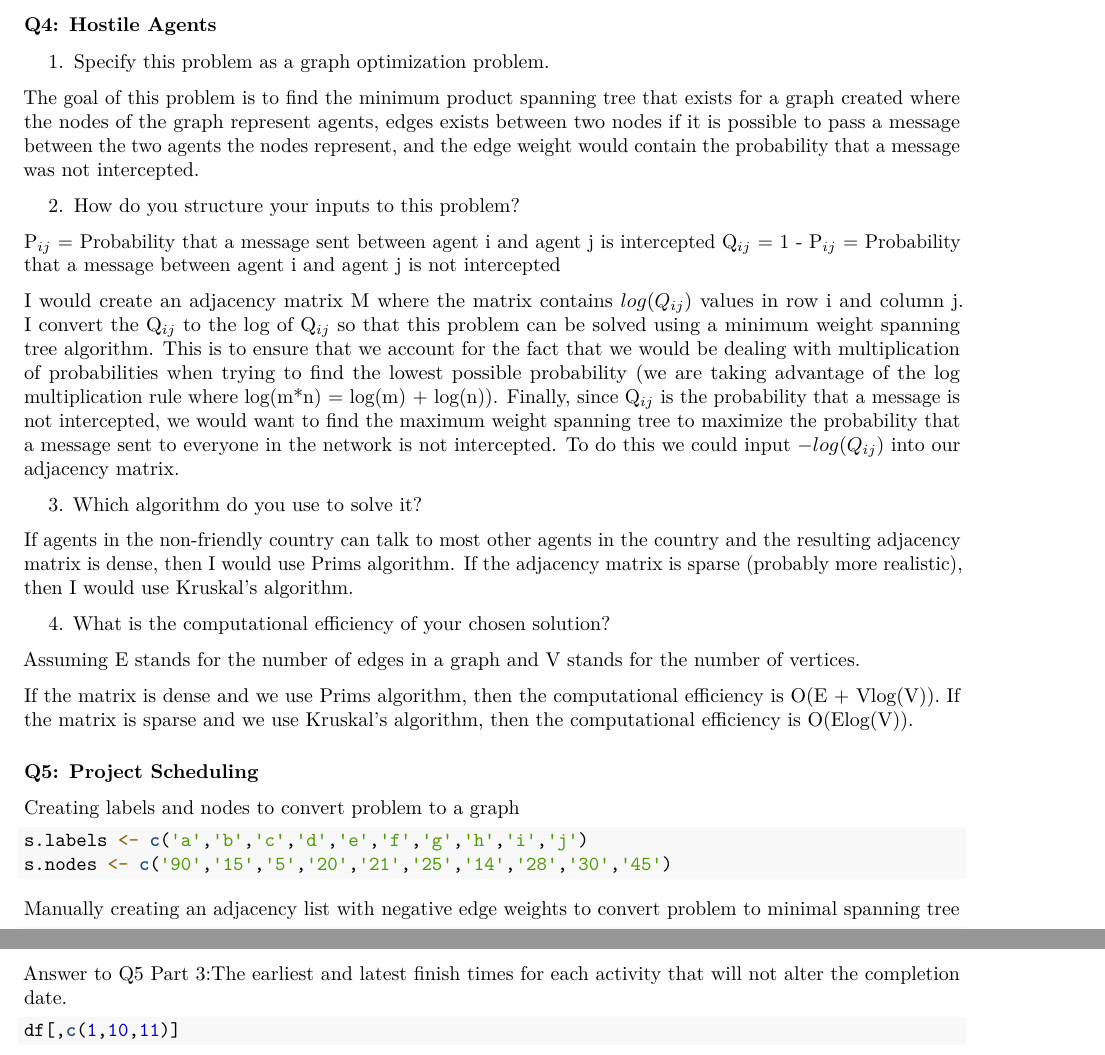
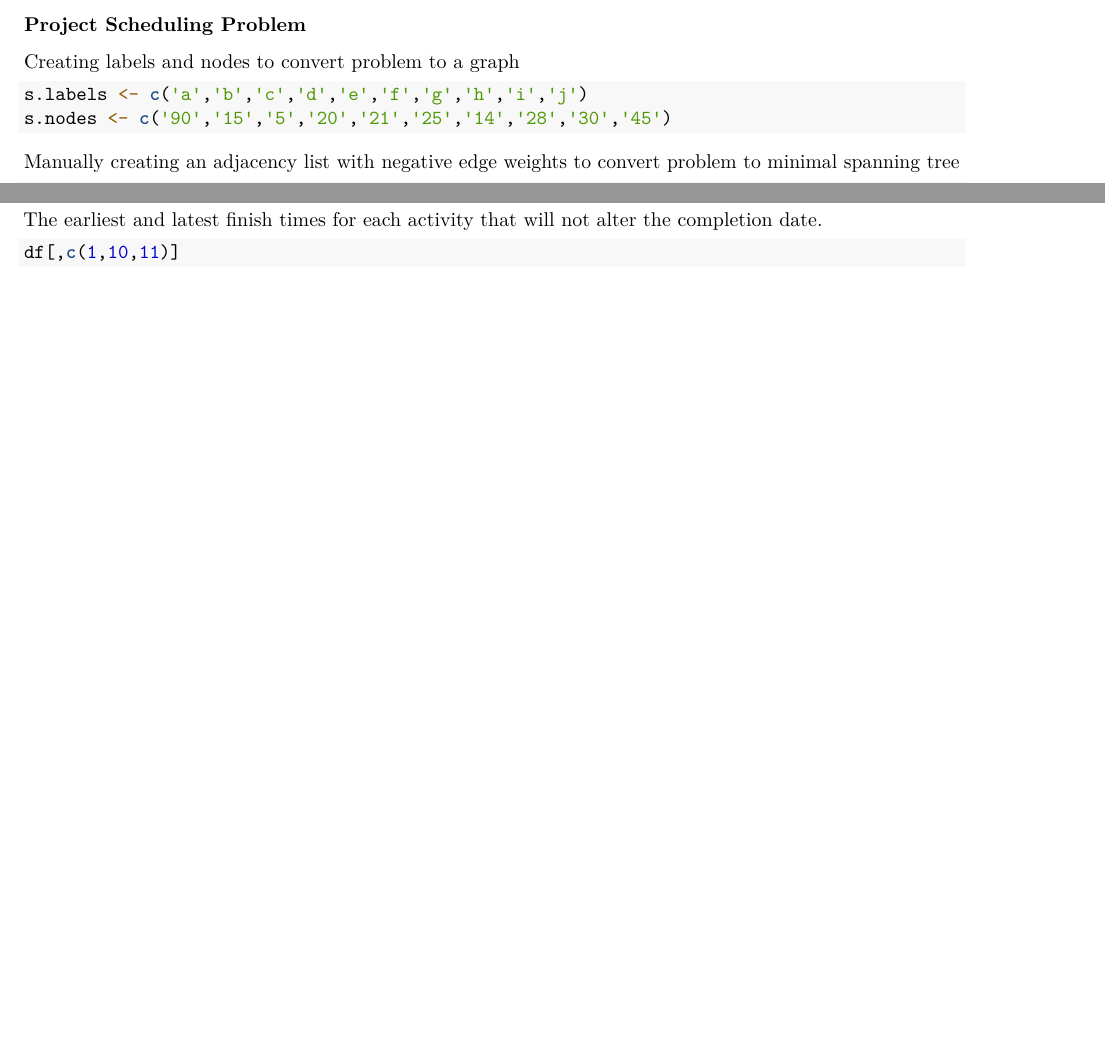
Before and after one commit to adityaksathish/Code, an R Markdown document (Assignment2.Rmd): two parts of pages 4 and 7 of 7 before the commit and two parts of pages 4 and 6 of 6 after it, joined at a grey line, cut at the place of the change, the shorter picture padded with empty space. Rendered offline with R 4.5, knitr and Pandoc, then LaTeX, with nearby package versions; code that draws random numbers runs with fixed seeds of ours; some code elsewhere in the file could not run offline.

Commit message:
Update Assignment2.Rmd

````diff
--- a/Assignment2.Rmd
+++ b/Assignment2.Rmd
@@ -119,34 +119,7 @@ plot.mst(ds.mst$tree.arcs)
 ```
 
 ##########################################################################################
-### Q4: Hostile Agents
-##########################################################################################
-
-1. Specify this problem as a graph optimization problem.
-
-The goal of this problem is to find the minimum product spanning tree that exists for a graph created where the nodes of the graph represent agents, edges exists between two nodes if it is possible to pass a message between the two agents the nodes represent, and the edge weight would contain the probability that a message was not intercepted.
-
-
-2. How do you structure your inputs to this problem?
-
-P$_{ij}$ = Probability that a message sent between agent i and agent j is intercepted
-Q$_{ij}$ = 1 - P$_{ij}$ = Probability that a message between agent i and agent j is not intercepted
-
-I would create an adjacency matrix M where the matrix contains $log(Q_{ij})$ values in row i and column j. I convert the Q$_{ij}$ to the log of Q$_{ij}$ so that this problem can be solved using a minimum weight spanning tree algorithm. This is to ensure that we account for the fact that we would be dealing with multiplication of probabilities when trying to find the lowest possible probability (we are taking advantage of the log multiplication rule where log(m*n) = log(m) + log(n)). Finally, since Q$_{ij}$ is the probability that a message is not intercepted, we would want to find the maximum weight spanning tree to maximize the probability that a message sent to everyone in the network is not intercepted. To do this we could input $-log(Q_{ij})$ into our adjacency matrix.
-
-3. Which algorithm do you use to solve it?
-
-If agents in the non-friendly country can talk to most other agents in the country and the resulting adjacency matrix is dense, then I would use Prims algorithm. If the adjacency matrix is sparse (probably more realistic), then I would use Kruskal's algorithm.
-
-4. What is the computational efficiency of your chosen solution?
-
-Assuming E stands for the number of edges in a graph and V stands for the number of vertices.
-
-If the matrix is dense and we use Prims algorithm, then the computational efficiency is O(E + Vlog(V)).
-If the matrix is sparse and we use Kruskal's algorithm, then the computational efficiency is O(Elog(V)).
-
-##########################################################################################
-### Q5: Project Scheduling
+### Project Scheduling Problem
 ##########################################################################################
 Creating labels and nodes to convert problem to a graph
 ```{r}
@@ -275,7 +248,7 @@ date.
 df[,c(1,8,9)]
 ```
 
-Answer to Q5 Part 3:The earliest and latest finish times for each activity that will not alter the completion
+The earliest and latest finish times for each activity that will not alter the completion
 date.
 
 ```{r}
````
Also changed, not shown: Assignment2.Rmd (12 more changed lines).
